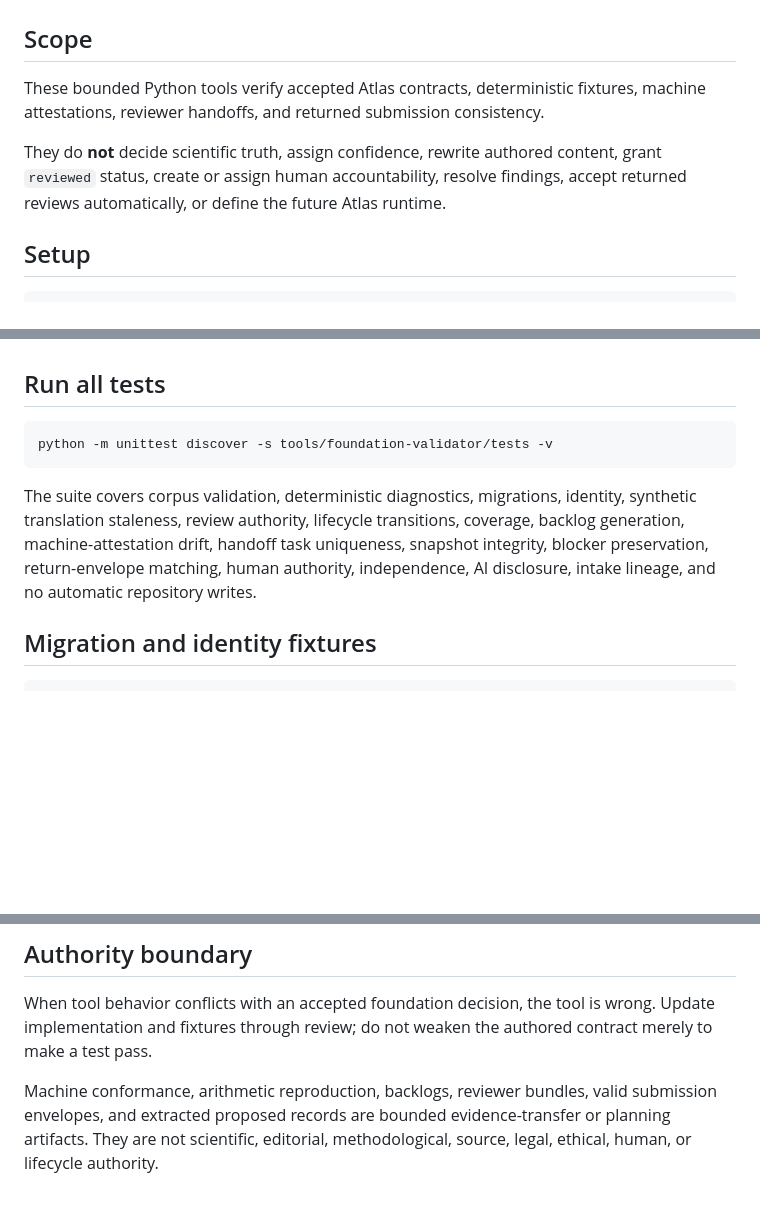
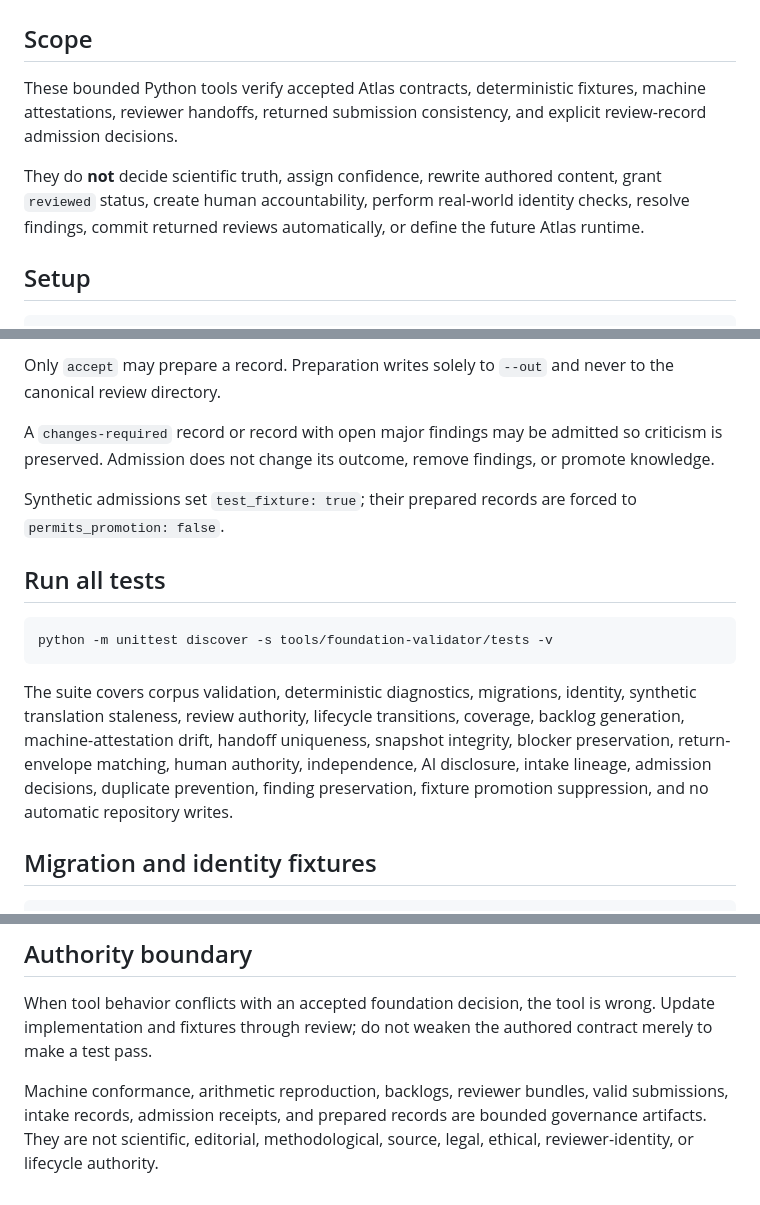
Before and after one commit to Rhodan-lab/Atlas, a Markdown page: tools/foundation-validator/README.md, 3 parts joined by grey strips. GitHub-like rendering; blank space fills up the shorter version.

````diff
--- a/tools/foundation-validator/README.md
+++ b/tools/foundation-validator/README.md
@@ -2,9 +2,9 @@
 
 ## Scope
 
-These bounded Python tools verify accepted Atlas contracts, deterministic fixtures, machine attestations, reviewer handoffs, and returned submission consistency.
+These bounded Python tools verify accepted Atlas contracts, deterministic fixtures, machine attestations, reviewer handoffs, returned submission consistency, and explicit review-record admission decisions.
 
-They do **not** decide scientific truth, assign confidence, rewrite authored content, grant `reviewed` status, create or assign human accountability, resolve findings, accept returned reviews automatically, or define the future Atlas runtime.
+They do **not** decide scientific truth, assign confidence, rewrite authored content, grant `reviewed` status, create human accountability, perform real-world identity checks, resolve findings, commit returned reviews automatically, or define the future Atlas runtime.
 
 ## Setup
 
@@ -117,3 +150,8 @@ The extracted record adds `metadata.intake` provenance. The tool never writes to
+Only `accept` may prepare a record. Preparation writes solely to `--out` and never to the canonical review directory.
+
+A `changes-required` record or record with open major findings may be admitted so criticism is preserved. Admission does not change its outcome, remove findings, or promote knowledge.
+
+Synthetic admissions set `test_fixture: true`; their prepared records are forced to `permits_promotion: false`.
 
 ## Run all tests
 
@@ -121,7 +159,7 @@ The extracted record adds `metadata.intake` provenance. The tool never writes to
 python -m unittest discover -s tools/foundation-validator/tests -v
 ```
 
-The suite covers corpus validation, deterministic diagnostics, migrations, identity, synthetic translation staleness, review authority, lifecycle transitions, coverage, backlog generation, machine-attestation drift, handoff task uniqueness, snapshot integrity, blocker preservation, return-envelope matching, human authority, independence, AI disclosure, intake lineage, and no automatic repository writes.
+The suite covers corpus validation, deterministic diagnostics, migrations, identity, synthetic translation staleness, review authority, lifecycle transitions, coverage, backlog generation, machine-attestation drift, handoff uniqueness, snapshot integrity, blocker preservation, return-envelope matching, human authority, independence, AI disclosure, intake lineage, admission decisions, duplicate prevention, finding preservation, fixture promotion suppression, and no automatic repository writes.
 
 ## Migration and identity fixtures
 
@@ -149,4 +187,4 @@ Diagnostics contain severity, stable code, path, and deterministic message. Tool
 
 When tool behavior conflicts with an accepted foundation decision, the tool is wrong. Update implementation and fixtures through review; do not weaken the authored contract merely to make a test pass.
 
-Machine conformance, arithmetic reproduction, backlogs, reviewer bundles, valid submission envelopes, and extracted proposed records are bounded evidence-transfer or planning artifacts. They are not scientific, editorial, methodological, source, legal, ethical, human, or lifecycle authority.
+Machine conformance, arithmetic reproduction, backlogs, reviewer bundles, valid submissions, intake records, admission receipts, and prepared records are bounded governance artifacts. They are not scientific, editorial, methodological, source, legal, ethical, reviewer-identity, or lifecycle authority.
````
Also changed, not shown: other parts of tools/foundation-validator/README.md (+46 -13 lines).
